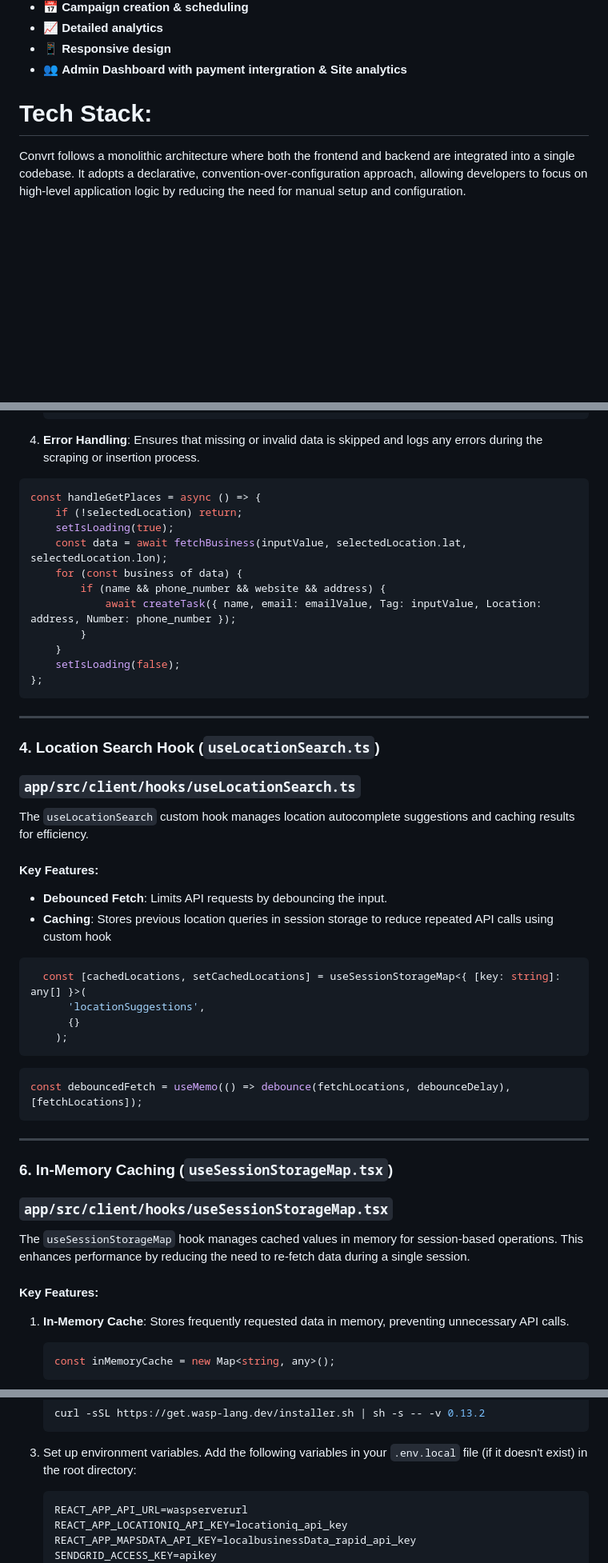
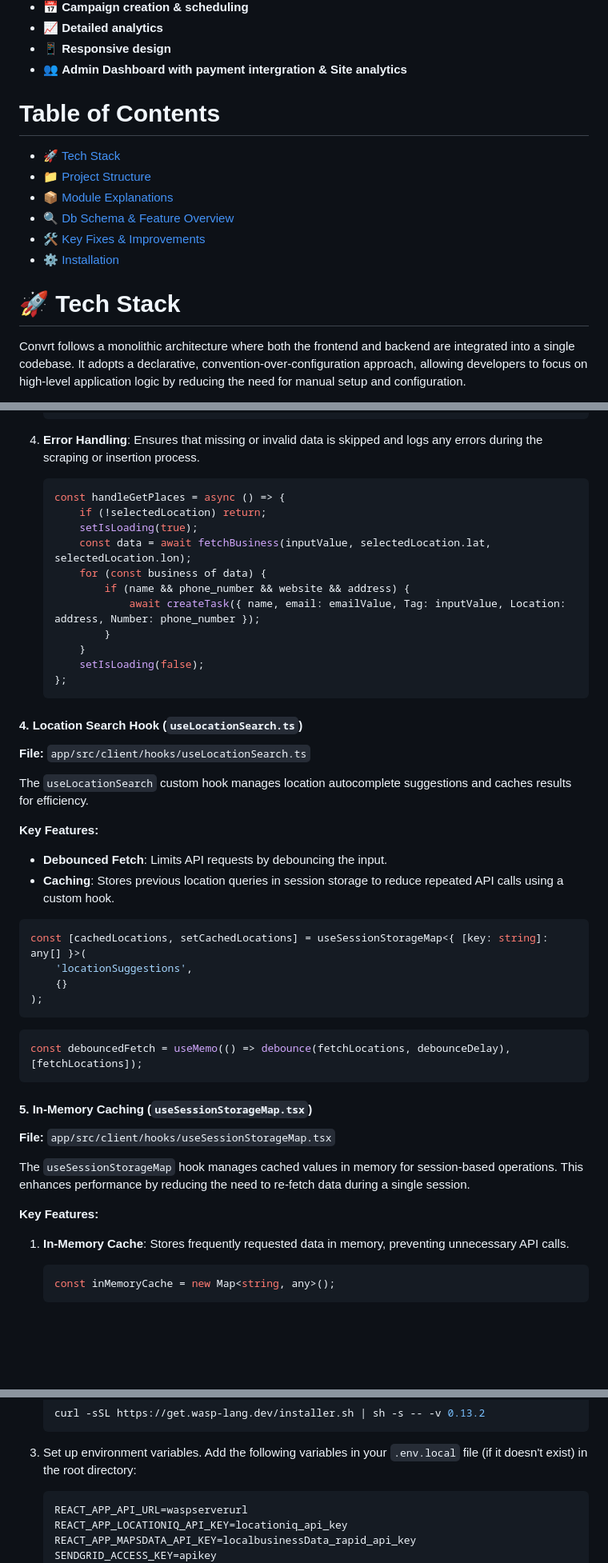
Before and after one commit to Faizshariff/Convrt, a Markdown page: README.md, 3 parts joined by grey strips. Shown at 80% size. Drawn GitHub-style; blank space fills up the shorter version.

````diff
--- a/README.md
+++ b/README.md
@@ -21,8 +21,18 @@ Convrt is a full-stack web application built with the Wasp framework, designed f
 - 👥 **Admin Dashboard with payment intergration & Site analytics**
 
 
+# Table of Contents
 
-# Tech Stack:
+- 🚀 [Tech Stack](#-tech-stack)
+- 📁 [Project Structure](#-general-project-structure)
+- 📦 [Module Explanations](#module-explanations)
+- 🔍 [Db Schema & Feature Overview](#database-schema-and-functionality-overview)
+- 🛠️ [Key Fixes & Improvements](#key-fixes-and-improvements)
+- ⚙️ [Installation](#installation)
+
+
+
+# 🚀 Tech Stack
 
  Convrt follows a monolithic architecture where both the frontend and backend are integrated into a single codebase. It adopts a declarative, convention-over-configuration approach, allowing developers to focus on high-level application logic by reducing the need for manual setup and configuration.
 
@@ -414,54 +421,50 @@ The `ScrapeModal` allows users to search for a location and scrape business data
    ```
 
 4. **Error Handling**: Ensures that missing or invalid data is skipped and logs any errors during the scraping or insertion process.
+   ```tsx
+   const handleGetPlaces = async () => {
+       if (!selectedLocation) return;
+       setIsLoading(true);
+       const data = await fetchBusiness(inputValue, selectedLocation.lat, selectedLocation.lon);
+       for (const business of data) {
+           if (name && phone_number && website && address) {
+               await createTask({ name, email: emailValue, Tag: inputValue, Location: address, Number: phone_number });
+           }
+       }
+       setIsLoading(false);
+   };
+   ```
 
-```tsx
-const handleGetPlaces = async () => {
-    if (!selectedLocation) return;
-    setIsLoading(true);
-    const data = await fetchBusiness(inputValue, selectedLocation.lat, selectedLocation.lon);
-    for (const business of data) {
-        if (name && phone_number && website && address) {
-            await createTask({ name, email: emailValue, Tag: inputValue, Location: address, Number: phone_number });
-        }
-    }
-    setIsLoading(false);
-};
+
+#### 4. **Location Search Hook (`useLocationSearch.ts`)**
+
+**File:** `app/src/client/hooks/useLocationSearch.ts`
+
+The `useLocationSearch` custom hook manages location autocomplete suggestions and caches results for efficiency.
+
+**Key Features:**
+- **Debounced Fetch**: Limits API requests by debouncing the input.
+- **Caching**: Stores previous location queries in session storage to reduce repeated API calls using a custom hook.
+
+```ts
+const [cachedLocations, setCachedLocations] = useSessionStorageMap<{ [key: string]: any[] }>(
+    'locationSuggestions',
+    {}
+);
 ```
 
----
-
-### 4. **Location Search Hook (`useLocationSearch.ts`)**
-
-### `app/src/client/hooks/useLocationSearch.ts`
-
-The `useLocationSearch` custom hook manages location autocomplete suggestions and caching results for efficiency.
-
-#### Key Features:
-- **Debounced Fetch**: Limits API requests by debouncing the input.
-- **Caching**: Stores previous location queries in session storage to reduce repeated API calls using custom hook
-
 ```ts
-  const [cachedLocations, setCachedLocations] = useSessionStorageMap<{ [key: string]: any[] }>(
-      'locationSuggestions',
-      {}
-    );
+const debouncedFetch = useMemo(() => debounce(fetchLocations, debounceDelay), [fetchLocations]);
 ```
 
-   ```ts
-   const debouncedFetch = useMemo(() => debounce(fetchLocations, debounceDelay), [fetchLocations]);
-   ```
 
----
+#### 5. **In-Memory Caching (`useSessionStorageMap.tsx`)**
 
-
-### 6. **In-Memory Caching (`useSessionStorageMap.tsx`)**
-
-### `app/src/client/hooks/useSessionStorageMap.tsx`
+**File:** `app/src/client/hooks/useSessionStorageMap.tsx`
 
 The `useSessionStorageMap` hook manages cached values in memory for session-based operations. This enhances performance by reducing the need to re-fetch data during a single session.
 
-#### Key Features:
+**Key Features:**
 1. **In-Memory Cache**: Stores frequently requested data in memory, preventing unnecessary API calls.
    ```ts
    const inMemoryCache = new Map<string, any>();
@@ -580,7 +564,7 @@ This shorter version still explains the problem and the crucial fixes while focu
    ```
 
 3. Set up environment variables. Add the following variables in your `.env.local` file (if it doesn't exist) in the root directory:
-   ```
+   ```plaintext
    REACT_APP_API_URL=waspserverurl
    REACT_APP_LOCATIONIQ_API_KEY=locationiq_api_key
    REACT_APP_MAPSDATA_API_KEY=localbusinessData_rapid_api_key
````
Also changed, not shown: other parts of README.md (+102 -126 lines).
